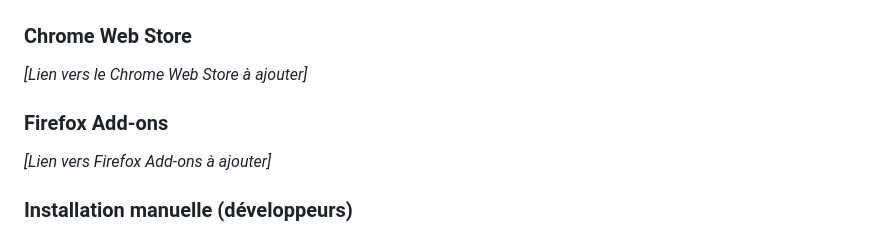
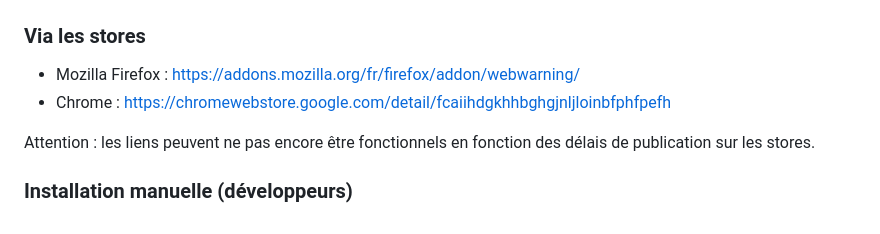
Before and after one commit to francois-dorin/web-warning, a Markdown page: README.md, the part around the change. GitHub-like rendering.

Commit message:
Mise à jour du README

```diff
--- a/README.md
+++ b/README.md
@@ -28,11 +28,12 @@ Il faut se rendre dans les options de l'extension pour activer les listes. Vous
 
 ![Popup de l'extension](/docs/popup.png "Popup de l'extension")
 
-### Chrome Web Store
-*[Lien vers le Chrome Web Store à ajouter]*
+### Via les stores
 
-### Firefox Add-ons
-*[Lien vers Firefox Add-ons à ajouter]*
+- Mozilla Firefox : https://addons.mozilla.org/fr/firefox/addon/webwarning/
+- Chrome : https://chromewebstore.google.com/detail/fcaiihdgkhhbghgjnljloinbfphfpefh
+
+Attention : les liens peuvent ne pas encore être fonctionnels en fonction des délais de publication sur les stores.
 
 ### Installation manuelle (développeurs)
 1. Téléchargez ou clonez ce repository
```
